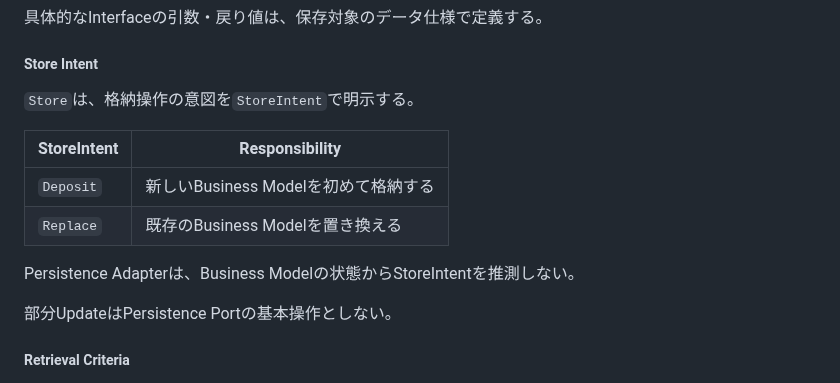
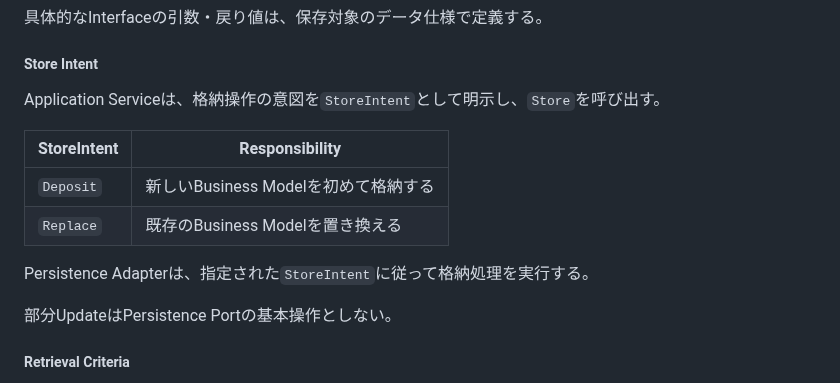
Before and after one commit to teru-0529/project-ariadne-prototype, a Markdown page: docs/prototype/phase-5-windows-application.md, the part around the change. Drawn GitHub-style.

Commit message:
docs: clarify StoreIntent responsibility between service and adapter

```diff
--- a/docs/prototype/phase-5-windows-application.md
+++ b/docs/prototype/phase-5-windows-application.md
@@ -1139,14 +1139,14 @@ Operationは、永続化技術ではなくApplication Serviceの操作意図に
 
 ##### Store Intent
 
-`Store`は、格納操作の意図を`StoreIntent`で明示する。
+Application Serviceは、格納操作の意図を`StoreIntent`として明示し、`Store`を呼び出す。
 
 | StoreIntent | Responsibility |
 |---|---|
 | `Deposit` | 新しいBusiness Modelを初めて格納する |
 | `Replace` | 既存のBusiness Modelを置き換える |
 
-Persistence Adapterは、Business Modelの状態からStoreIntentを推測しない。
+Persistence Adapterは、指定された`StoreIntent`に従って格納処理を実行する。
 
 部分UpdateはPersistence Portの基本操作としない。
 
```
